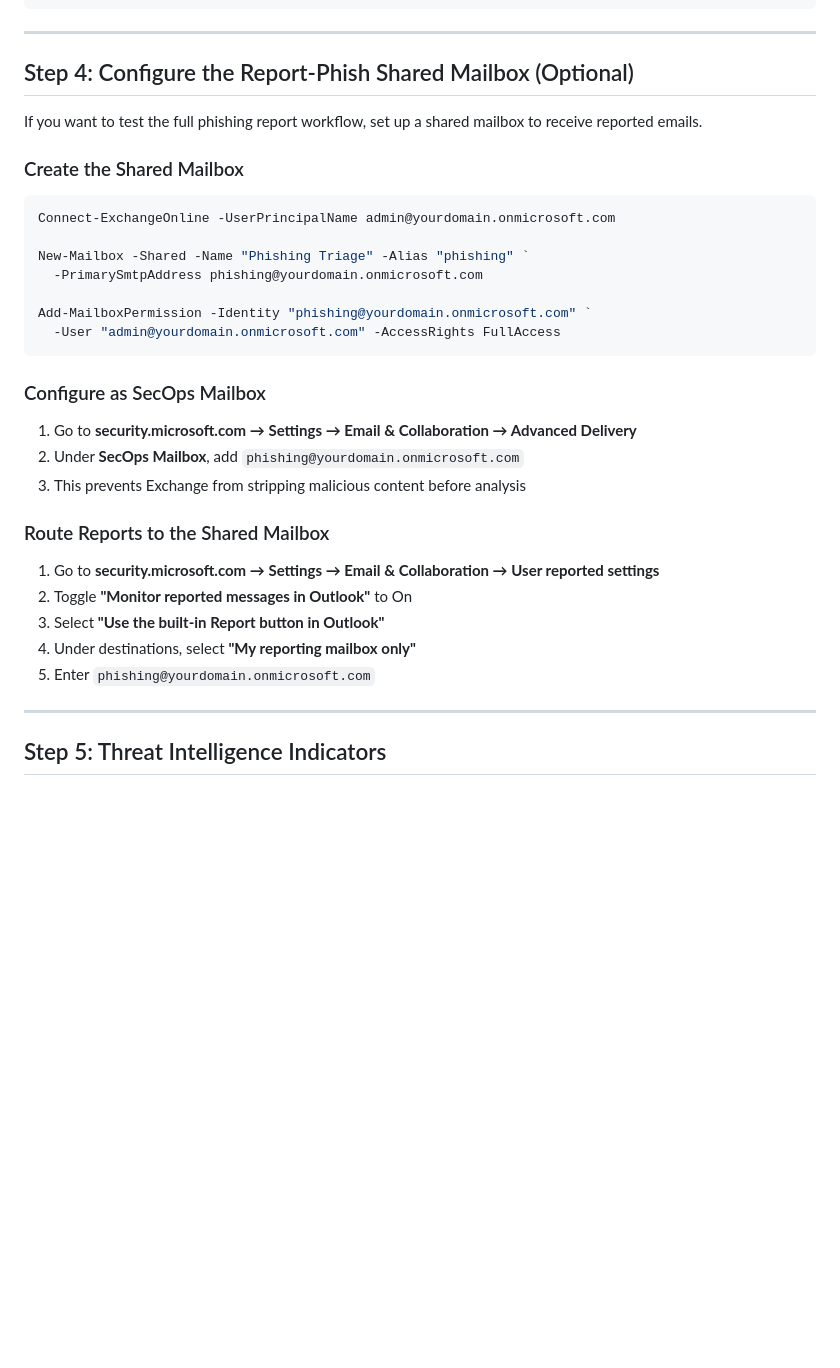
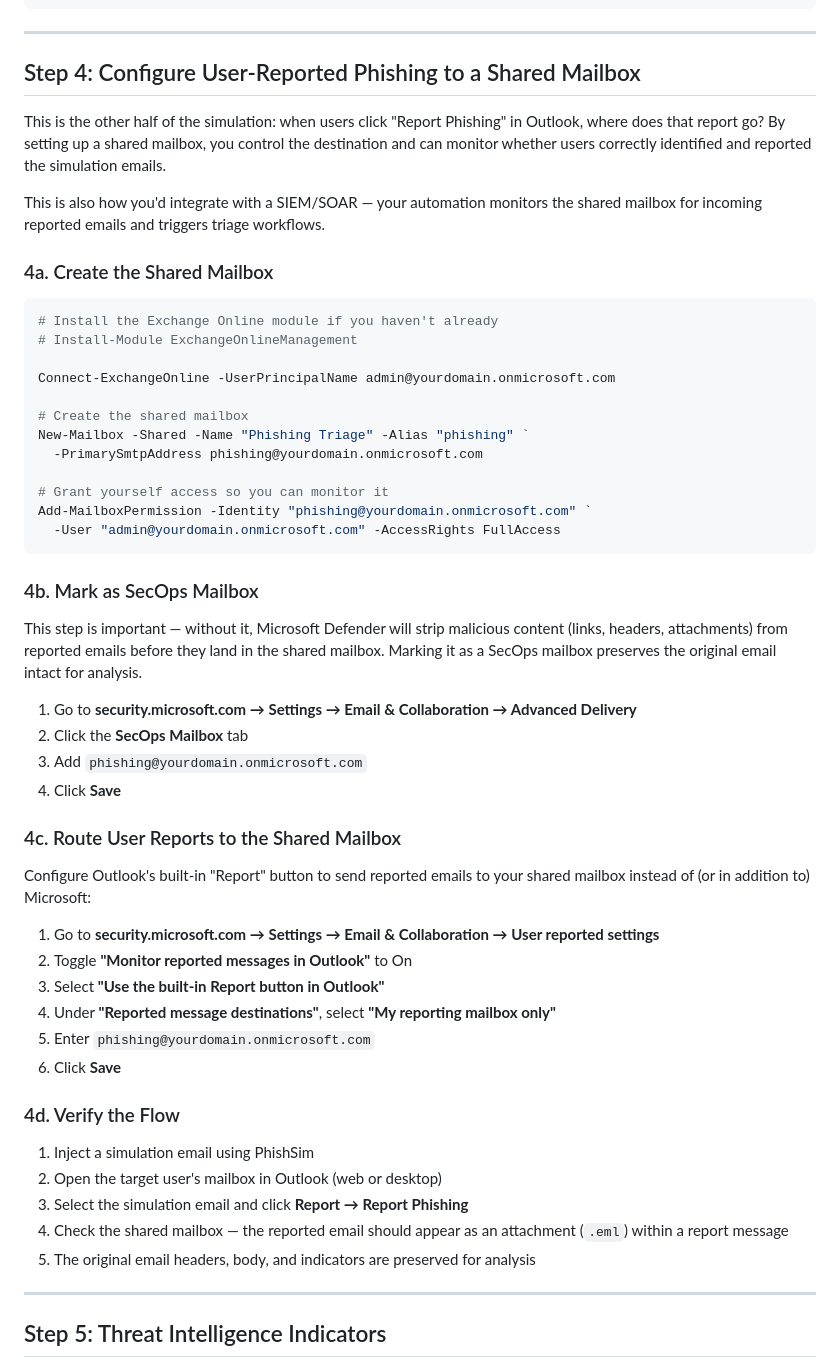
Before and after one commit to beauchompers/phishsim, a Markdown page: SETUP.md, the part around the change. GitHub-like rendering; blank space fills up the shorter version.

Commit message:
docs: expand phishing report workflow and shared mailbox setup
Add end-to-end report workflow section to README. Expand SETUP.md
Step 4 with detailed substeps, SecOps mailbox rationale, PowerShell
prerequisites, and verification flow.

Co-Authored-By: Claude Opus 4.6 (1M context) <noreply@anthropic.com>

````diff
--- a/SETUP.md
+++ b/SETUP.md
@@ -135,35 +135,56 @@ The UI is a single-page split view:
 
 ---
 
-## Step 4: Configure the Report-Phish Shared Mailbox (Optional)
+## Step 4: Configure User-Reported Phishing to a Shared Mailbox
 
-If you want to test the full phishing report workflow, set up a shared mailbox to receive reported emails.
+This is the other half of the simulation: when users click "Report Phishing" in Outlook, where does that report go? By setting up a shared mailbox, you control the destination and can monitor whether users correctly identified and reported the simulation emails.
 
-### Create the Shared Mailbox
+This is also how you'd integrate with a SIEM/SOAR — your automation monitors the shared mailbox for incoming reported emails and triggers triage workflows.
+
+### 4a. Create the Shared Mailbox
 
 ```powershell
+# Install the Exchange Online module if you haven't already
+# Install-Module ExchangeOnlineManagement
+
 Connect-ExchangeOnline -UserPrincipalName admin@yourdomain.onmicrosoft.com
 
+# Create the shared mailbox
 New-Mailbox -Shared -Name "Phishing Triage" -Alias "phishing" `
   -PrimarySmtpAddress phishing@yourdomain.onmicrosoft.com
 
+# Grant yourself access so you can monitor it
 Add-MailboxPermission -Identity "phishing@yourdomain.onmicrosoft.com" `
   -User "admin@yourdomain.onmicrosoft.com" -AccessRights FullAccess
 ```
 
-### Configure as SecOps Mailbox
+### 4b. Mark as SecOps Mailbox
+
+This step is important — without it, Microsoft Defender will strip malicious content (links, headers, attachments) from reported emails before they land in the shared mailbox. Marking it as a SecOps mailbox preserves the original email intact for analysis.
 
 1. Go to **security.microsoft.com → Settings → Email & Collaboration → Advanced Delivery**
-2. Under **SecOps Mailbox**, add `phishing@yourdomain.onmicrosoft.com`
-3. This prevents Exchange from stripping malicious content before analysis
+2. Click the **SecOps Mailbox** tab
+3. Add `phishing@yourdomain.onmicrosoft.com`
+4. Click **Save**
 
-### Route Reports to the Shared Mailbox
+### 4c. Route User Reports to the Shared Mailbox
+
+Configure Outlook's built-in "Report" button to send reported emails to your shared mailbox instead of (or in addition to) Microsoft:
 
 1. Go to **security.microsoft.com → Settings → Email & Collaboration → User reported settings**
 2. Toggle **"Monitor reported messages in Outlook"** to On
 3. Select **"Use the built-in Report button in Outlook"**
-4. Under destinations, select **"My reporting mailbox only"**
+4. Under **"Reported message destinations"**, select **"My reporting mailbox only"**
 5. Enter `phishing@yourdomain.onmicrosoft.com`
+6. Click **Save**
+
+### 4d. Verify the Flow
+
+1. Inject a simulation email using PhishSim
+2. Open the target user's mailbox in Outlook (web or desktop)
+3. Select the simulation email and click **Report → Report Phishing**
+4. Check the shared mailbox — the reported email should appear as an attachment (`.eml`) within a report message
+5. The original email headers, body, and indicators are preserved for analysis
 
 ---
 
````
Also changed, not shown: README.md (+11 -0 lines).
